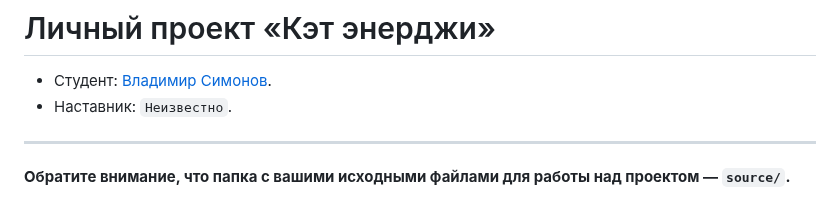
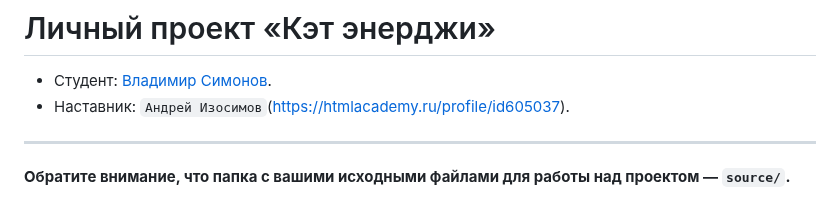
Before and after one commit to htmlacademy-adaptive/2446295-cat-energy-1, a Markdown page: Readme.md, the part around the change. Rendered like a GitHub page.

Commit message:
Добавил наставника

```diff
--- a/Readme.md
+++ b/Readme.md
@@ -1,7 +1,7 @@
 # Личный проект «Кэт энерджи»
 
 * Студент: [Владимир Симонов](https://up.htmlacademy.ru/adaptive-individual/1/user/2446295).
-* Наставник: `Неизвестно`.
+* Наставник: `Андрей Изосимов`(https://htmlacademy.ru/profile/id605037).
 
 ---
 
```
